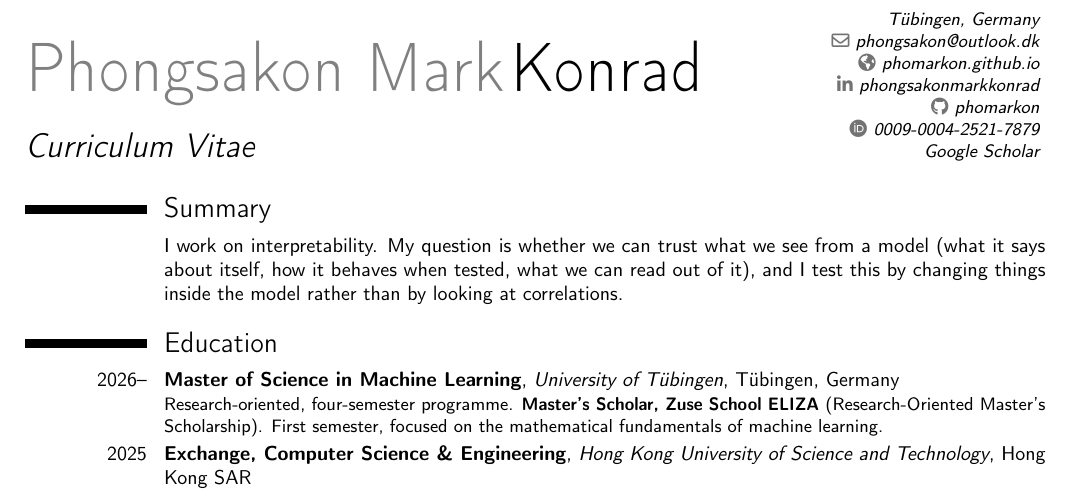
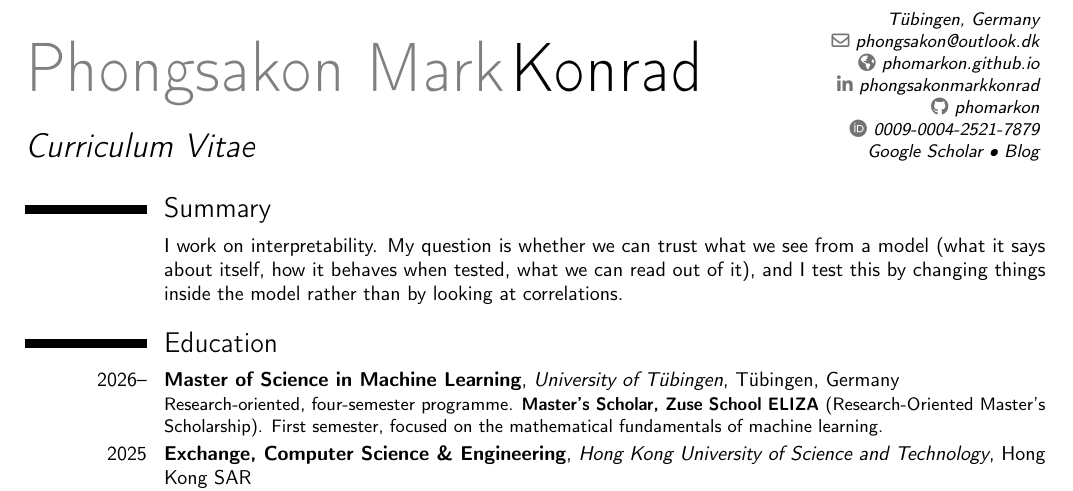
Before and after one commit to phomarkon/phomarkon.github.io, a LaTeX CV (cv/cv.tex): part of page 1 of 3, cut so that both start at the same text. Compiled offline with pdfLaTeX.

Commit message:
CV: link the blog and add the blog post to the Europass CV

```diff
--- a/cv/cv.tex
+++ b/cv/cv.tex
@@ -24,10 +24,10 @@
 \social[linkedin]{phongsakonmarkkonrad}
 \social[github]{phomarkon}
 \social[orcid]{0009-0004-2521-7879}
-\extrainfo{\protect\href{https://scholar.google.com/citations?user=zPHjLREAAAAJ}{Google Scholar}}
+\extrainfo{\protect\href{https://scholar.google.com/citations?user=zPHjLREAAAAJ}{Google Scholar} \textbullet{} \protect\href{https://phomarkon.github.io/blog/}{Blog}}
 
 \begin{document}
-\fancyfoot[l]{\color{color2}\footnotesize Last updated 23 November 2026}
+\fancyfoot[l]{\color{color2}\footnotesize Last updated 26 November 2026}
 \fancyfoot[r]{\smash{\raisebox{5pt}{\color{color2}\pagenumberfont\thepage/\protect\NoHyper\pageref{LastPage}\protect\endNoHyper}}}
 \makecvtitle
 \vspace{-7mm}
```
Also changed, not shown: cv/cv-europass.tex (+1 -0 lines), cv-europass.pdf, cv.pdf, cv/cv-europass.pdf, cv/cv.pdf.
